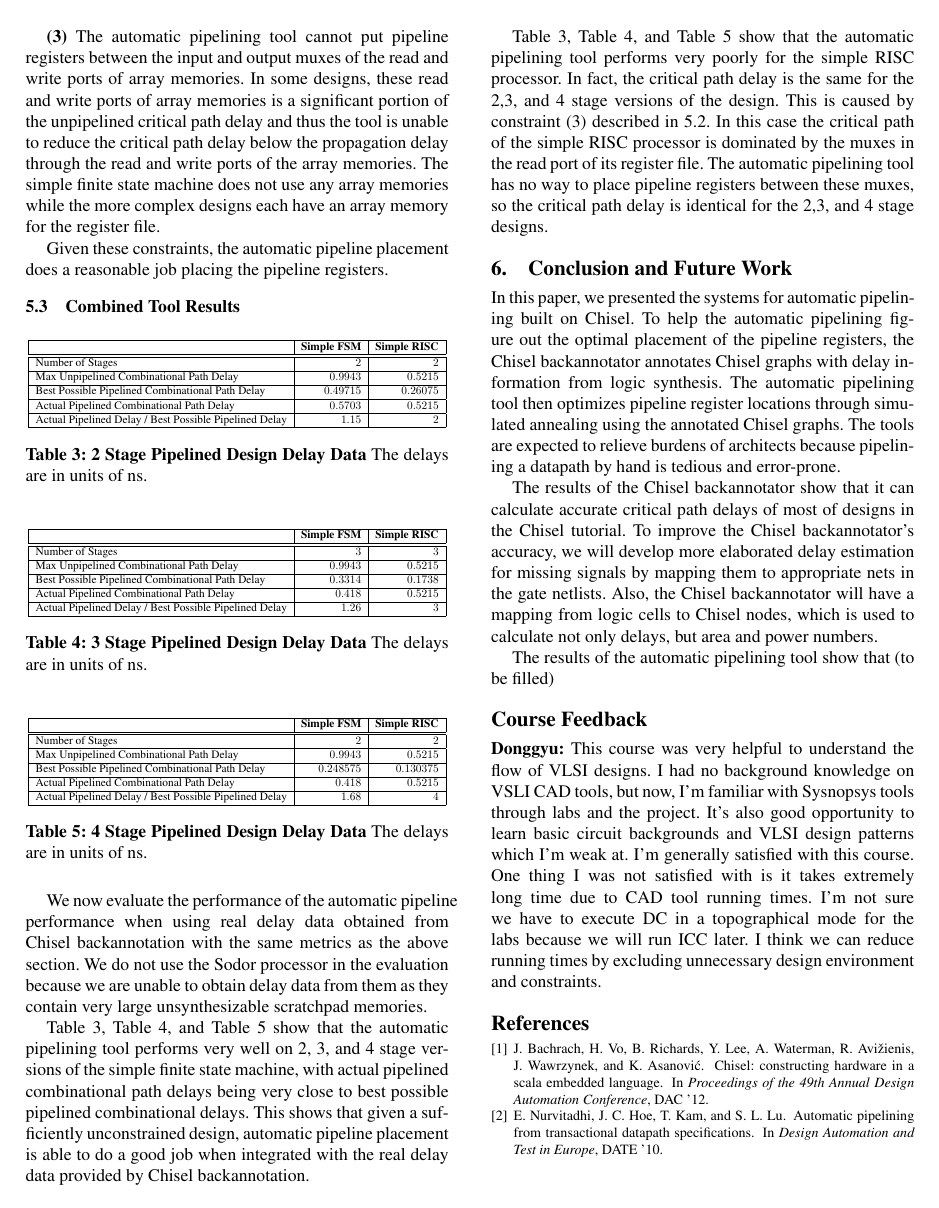
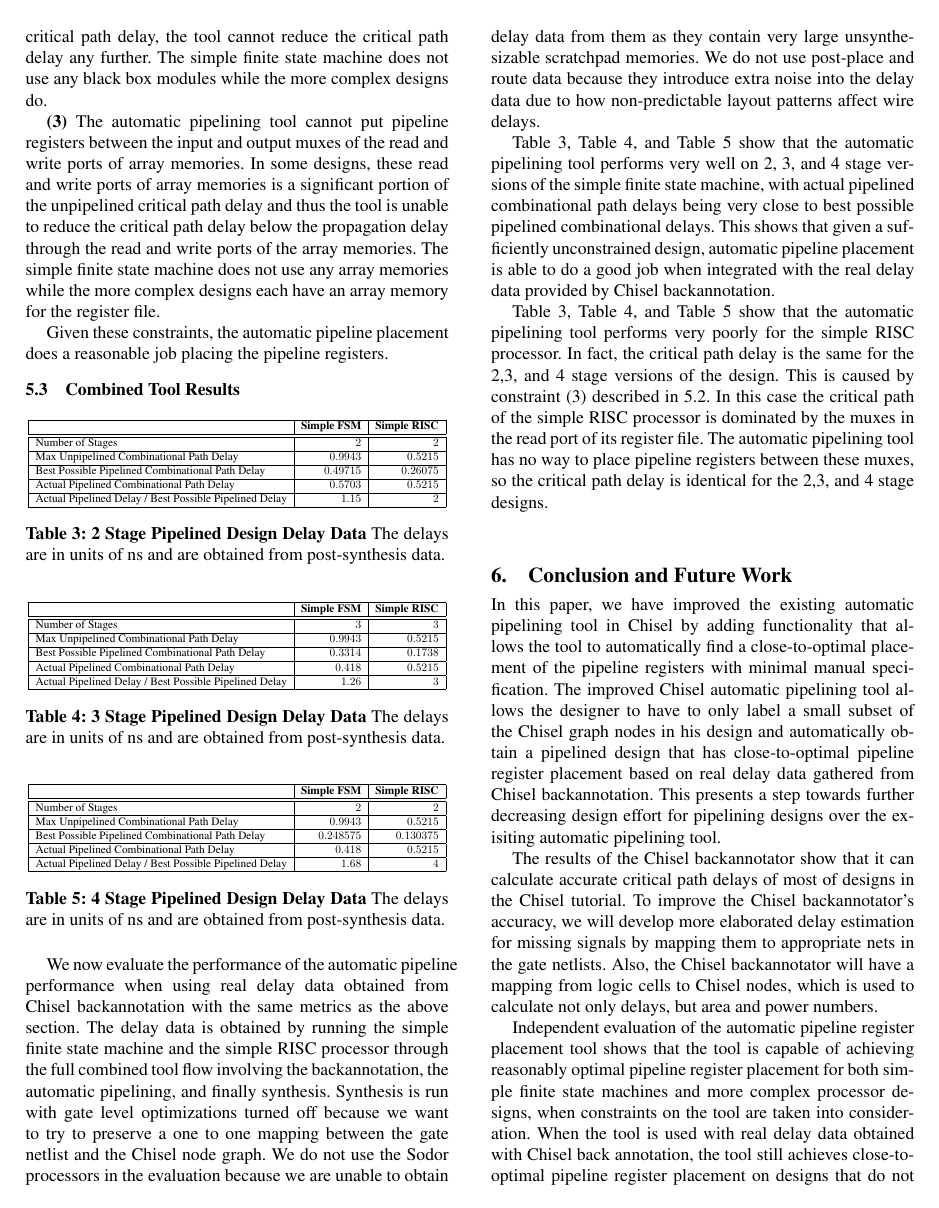
Before and after one commit to dt27182/cs250report, a LaTeX paper (paper.tex, which reads sec-conclusion.tex, sec-feedback.tex, sec-results.tex): page 7 of 7 before the commit and page 7 of 8 after it. Compiled offline with pdfLaTeX; a missing font is replaced by an installed copy or a similar font.

Commit message:
update conclusions and feedback

```diff
--- a/sec-conclusion.tex
+++ b/sec-conclusion.tex
@@ -1,6 +1,8 @@
 \section{Conclusion and Future Work}
-In this paper, we presented the systems for automatic pipelining built on Chisel. To help the automatic pipelining figure out the optimal placement of the pipeline registers, the Chisel backannotator annotates Chisel graphs with delay information from logic synthesis. The automatic pipelining tool then optimizes pipeline register locations through simulated annealing using the annotated Chisel graphs. The tools are expected to relieve burdens of architects because pipelining a datapath by hand is tedious and error-prone.
+In this paper, we have improved the existing automatic pipelining tool in Chisel by adding functionality that allows the tool to automatically find a close-to-optimal placement of the pipeline registers with minimal manual specification. The improved Chisel automatic pipelining tool allows the designer to have to only label a small subset of the Chisel graph nodes in his design and automatically obtain a pipelined design that has close-to-optimal pipeline register placement based on real delay data gathered from Chisel backannotation. This presents a step towards further decreasing design effort for pipelining designs over the exisiting automatic pipelining tool.
 
 The results of the Chisel backannotator show that it can calculate accurate critical path delays of most of designs in the Chisel tutorial. To improve the Chisel backannotator's accuracy, we will develop more elaborated delay estimation for missing signals by mapping them to appropriate nets in the gate netlists. Also, the Chisel backannotator will have a mapping from logic cells to Chisel nodes, which is used to calculate not only delays, but area and power numbers.
 
-The results of the automatic pipelining tool show that (to be filled)
+Independent evaluation of the automatic pipeline register placement tool shows that the tool is capable of achieving reasonably optimal pipeline register placement for both simple finite state machines and more complex processor designs, when constraints on the tool are taken into consideration. When the tool is used with real delay data obtained with Chisel back annotation, the tool still achieves close-to-optimal pipeline register placement on designs that do not have their critical path dominated by paths that the tool cannot reach.
+
+In future work, we plan to improve the automatic pipeline register placement by removing the restrictions on the tool preventing it from moving I/O nodes and architectural register read and write points. This will decrease the constraints on where the tool can place the pipeline registers and allow the tool to achieve more optimal pipeline register placements on complex designs. We also want to do a study of how the tool performs when it is combined with VLSI retiming tools.
--- a/sec-feedback.tex
+++ b/sec-feedback.tex
@@ -1,2 +1,2 @@
 \section*{Course Feedback}
-\textbf{Donggyu:} This course was very helpful to understand the flow of VLSI designs. I had no background knowledge on VSLI CAD tools, but now, I'm familiar with Sysnopsys tools through labs and the project. It's also good opportunity to learn basic circuit backgrounds and VLSI design patterns which I'm weak at. I'm generally satisfied with this course. One thing I was not satisfied with is it takes extremely long time due to CAD tool running times. I'm not sure we have to execute DC in a topographical mode for the labs because we will run ICC later. I think we can reduce running times by excluding unnecessary design environment and constraints.
+This course was very helpful in understanding the VLSI design tool flow. We have gained significant  familiar with Sysnopsys tools through the labs and the project. The class also presented a good opportunity to learn about VLSI design patterns. We are generally satisfied with this course. One thing that could be improved upon is the extremely long CAD tool run times. It seems unnecessary to execute DC in topographical mode for the labs because we run ICC later. We can also potentially reduce running times by excluding unnecessary design environment and constraints.
--- a/sec-results.tex
+++ b/sec-results.tex
@@ -80,7 +80,7 @@ Given these constraints, the automatic pipeline placement does a reasonable job
 		Actual Pipelined Delay / Best Possible Pipelined Delay & $1.15$ & $2$ \\
 		\hline
 	\end{tabular} }
-	\caption{{\bf 2 Stage Pipelined Design Delay Data} The delays are in units of ns.}
+	\caption{{\bf 2 Stage Pipelined Design Delay Data} The delays are in units of ns and are obtained from post-synthesis data.}
 	\label{fig:comb_delays2}
 \end{table}
 
@@ -102,7 +102,7 @@ Given these constraints, the automatic pipeline placement does a reasonable job
 		Actual Pipelined Delay / Best Possible Pipelined Delay & $1.26$ & $3$ \\
 		\hline
 	\end{tabular} }
-	\caption{{\bf 3 Stage Pipelined Design Delay Data} The delays are in units of ns.}
+	\caption{{\bf 3 Stage Pipelined Design Delay Data} The delays are in units of ns and are obtained from post-synthesis data.}
 	\label{fig:comb_delays3}
 \end{table}
 
@@ -124,7 +124,7 @@ Given these constraints, the automatic pipeline placement does a reasonable job
 		Actual Pipelined Delay / Best Possible Pipelined Delay & $1.68$ & $4$ \\
 		\hline
 	\end{tabular} }
-	\caption{{\bf 4 Stage Pipelined Design Delay Data} The delays are in units of ns.}
+	\caption{{\bf 4 Stage Pipelined Design Delay Data} The delays are in units of ns and are obtained from post-synthesis data.}
 	\label{fig:comb_delays4}
 \end{table}
 
@@ -147,7 +147,7 @@ Given these constraints, the automatic pipeline placement does a reasonable job
 %\label{fig:comb_delays4}
 %\end{figure}
 
-We now evaluate the performance of the automatic pipeline performance when using real delay data obtained from Chisel backannotation with the same metrics as the above section. We do not use the Sodor processor in the evaluation because we are unable to obtain delay data from them as they contain very large unsynthesizable scratchpad memories.
+We now evaluate the performance of the automatic pipeline performance when using real delay data obtained from Chisel backannotation with the same metrics as the above section. The delay data is obtained by running the simple finite state machine and the simple RISC processor through the full combined tool flow involving the backannotation, the automatic pipelining, and finally synthesis. Synthesis is run with gate level optimizations turned off because we want to try to preserve a one to one mapping between the gate netlist and the Chisel node graph. We do not use the Sodor processors in the evaluation because we are unable to obtain delay data from them as they contain very large unsynthesizable scratchpad memories. We do not use post-place and route data because they introduce extra noise into the delay data due to how non-predictable layout patterns affect wire delays.
 
 Table \ref{fig:comb_delays2}, Table \ref{fig:comb_delays3}, and Table \ref{fig:comb_delays4} show that the automatic pipelining tool performs very well on 2, 3, and 4 stage versions of the simple finite state machine, with actual pipelined combinational path delays being very close to best possible pipelined combinational delays.  This shows that given a sufficiently unconstrained design, automatic pipeline placement is able to do a good job when integrated with the real delay data provided by Chisel backannotation.
 
```
Also changed, not shown: sec-results.tex (4 more changed lines).
